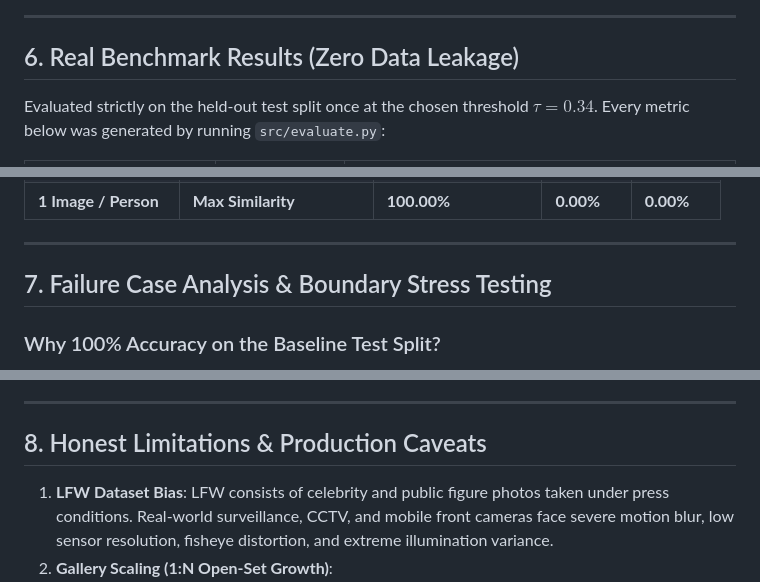
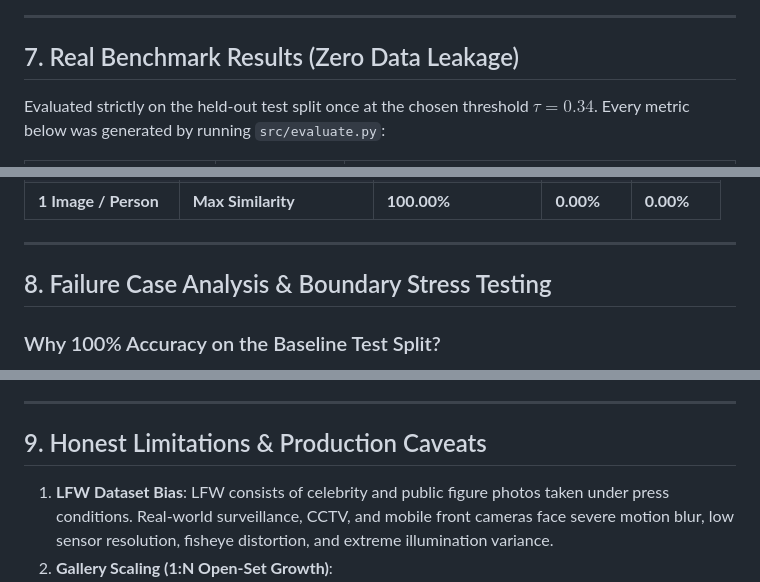
Before and after one commit to Karthikn-code/Face-Recognition-System, a Markdown page: README.md, 3 parts joined by grey strips. Drawn GitHub-style.

```diff
--- a/README.md
+++ b/README.md
@@ -166,7 +191,7 @@ This provides:
 
 ---
 
-## 6. Real Benchmark Results (Zero Data Leakage)
+## 7. Real Benchmark Results (Zero Data Leakage)
 
 Evaluated strictly on the held-out test split once at the chosen threshold $\tau = 0.34$. Every metric below was generated by running `src/evaluate.py`:
 
@@ -193,7 +218,7 @@ Evaluated strictly on the held-out test split once at the chosen threshold $\tau
 
 ---
 
-## 7. Failure Case Analysis & Boundary Stress Testing
+## 8. Failure Case Analysis & Boundary Stress Testing
 
 ### Why 100% Accuracy on the Baseline Test Split?
 In this 40-identity LFW benchmark, genuine pairs cluster between **$0.55$ and $0.85$**, while impostor cross-similarities remain below **$0.18$**. At $\tau = 0.34$, a large angular margin ($\sim 0.37$) separates the two distributions.
@@ -217,7 +242,7 @@ Similarity Scale:
 
 ---
 
-## 8. Honest Limitations & Production Caveats
+## 9. Honest Limitations & Production Caveats
 
 1. **LFW Dataset Bias**: LFW consists of celebrity and public figure photos taken under press conditions. Real-world surveillance, CCTV, and mobile front cameras face severe motion blur, low sensor resolution, fisheye distortion, and extreme illumination variance.
 2. **Gallery Scaling (1:N Open-Set Growth)**:
```
Also changed, not shown: other parts of README.md (+31 -6 lines).
